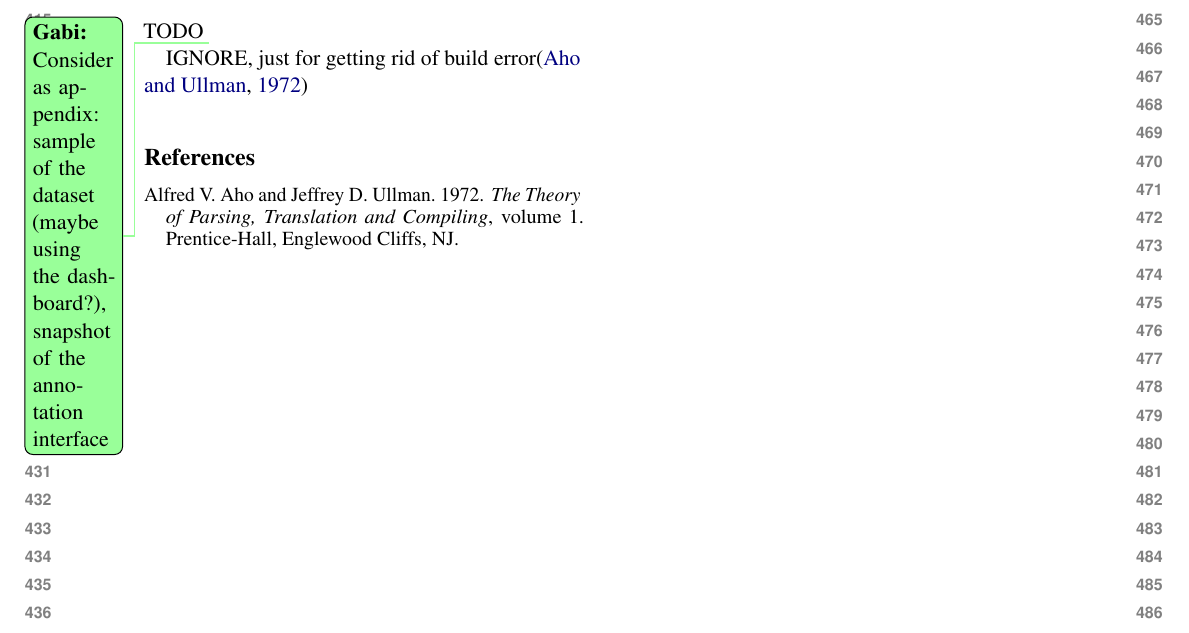
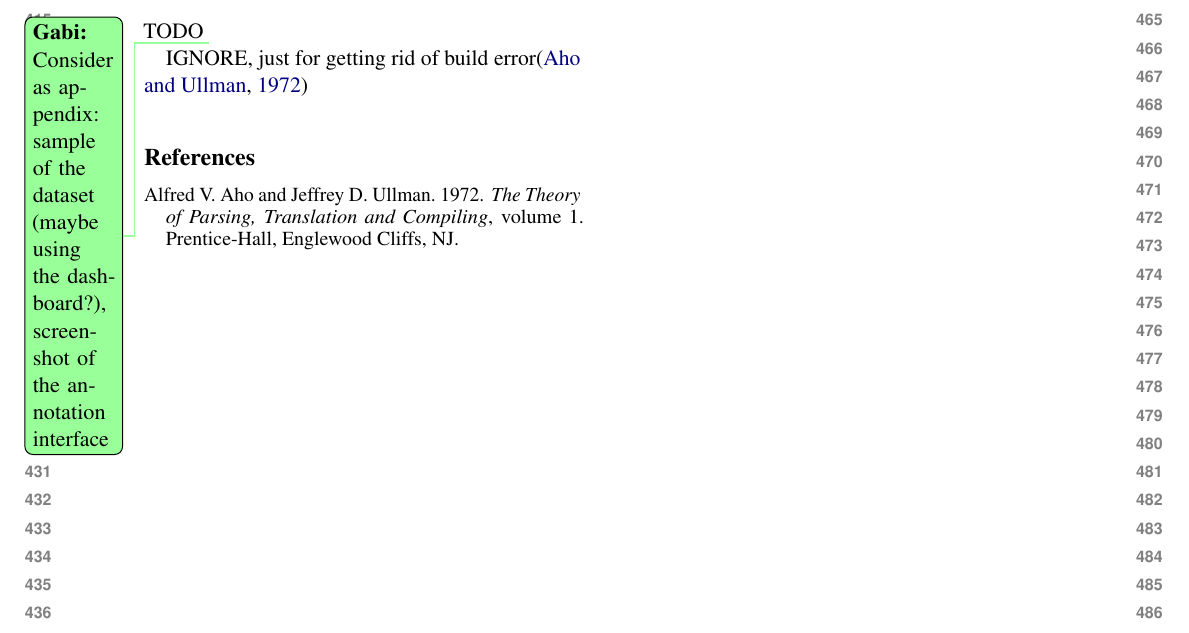
Before and after one commit to matt-gardner/drop-paper, a LaTeX paper (paper.tex): part of page 5 of 5, cut so that both start at the same text. Compiled offline with pdfLaTeX.

Commit message:
Updates from ShareLaTeX

```diff
--- a/paper.tex
+++ b/paper.tex
@@ -173,7 +173,7 @@ TODO
 \section{Conclusion}
 
 TODO
-\gabi{Consider as appendix: sample of the dataset (maybe using the dashboard?), snapshot of the annotation interface}
+\gabi{Consider as appendix: sample of the dataset (maybe using the dashboard?), screenshot of the annotation interface}
 
 IGNORE, just for getting rid of build error\cite{Aho:72}
 
```
